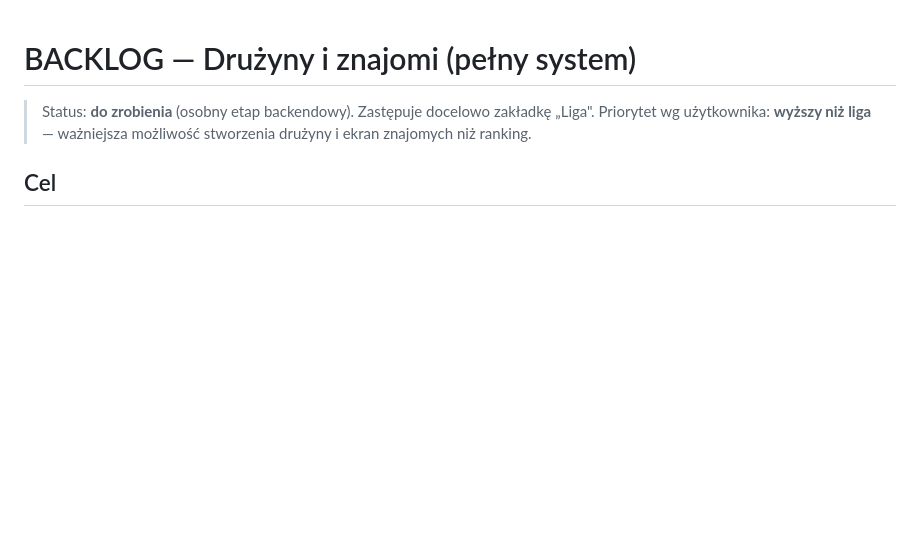
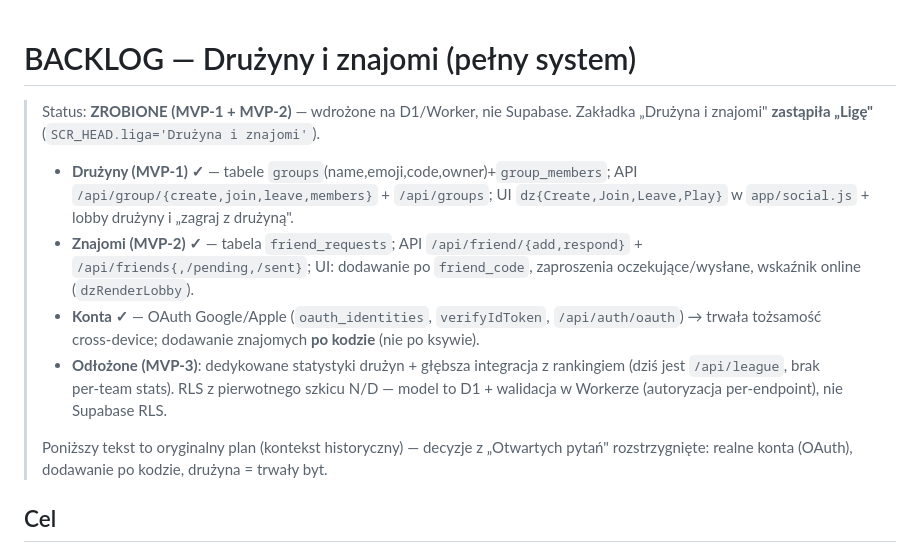
Before and after one commit to Jojogurt/stacja, a Markdown page: backlog/druzyny-i-znajomi.md, the part around the change. Rendered like a GitHub page; blank space fills up the shorter version.

Commit message:
docs: zamknij backlog drużyn i znajomych — MVP-1+2 zrobione (live na D1/Worker)
Drużyny (groups/group_members), znajomi (friend_requests), OAuth Google/Apple —
wszystko wdrożone; zakładka „Drużyna i znajomi" zastąpiła „Ligę". Odłożone tylko
MVP-3 (staty per-drużyna, friends-in-game, pokój z group_id).

Co-Authored-By: Claude Opus 4.8 <noreply@anthropic.com>

```diff
--- a/backlog/druzyny-i-znajomi.md
+++ b/backlog/druzyny-i-znajomi.md
@@ -1,8 +1,21 @@
 # BACKLOG — Drużyny i znajomi (pełny system)
 
-> Status: **do zrobienia** (osobny etap backendowy). Zastępuje docelowo zakładkę „Liga".
-> Priorytet wg użytkownika: **wyższy niż liga** — ważniejsza możliwość stworzenia drużyny
-> i ekran znajomych niż ranking.
+> Status: **ZROBIONE (MVP‑1 + MVP‑2)** — wdrożone na D1/Worker, nie Supabase.
+> Zakładka „Drużyna i znajomi" **zastąpiła „Ligę"** (`SCR_HEAD.liga='Drużyna i znajomi'`).
+> - **Drużyny (MVP‑1) ✓** — tabele `groups`(name,emoji,code,owner)+`group_members`;
+>   API `/api/group/{create,join,leave,members}` + `/api/groups`; UI `dz{Create,Join,Leave,Play}`
+>   w `app/social.js` + lobby drużyny i „zagraj z drużyną".
+> - **Znajomi (MVP‑2) ✓** — tabela `friend_requests`; API `/api/friend/{add,respond}` +
+>   `/api/friends{,/pending,/sent}`; UI: dodawanie po `friend_code`, zaproszenia
+>   oczekujące/wysłane, wskaźnik online (`dzRenderLobby`).
+> - **Konta ✓** — OAuth Google/Apple (`oauth_identities`, `verifyIdToken`, `/api/auth/oauth`) →
+>   trwała tożsamość cross‑device; dodawanie znajomych **po kodzie** (nie po ksywie).
+> - **Odłożone (MVP‑3)**: dedykowane statystyki drużyn + głębsza integracja z rankingiem
+>   (dziś jest `/api/league`, brak per‑team stats). RLS z pierwotnego szkicu N/D — model to
+>   D1 + walidacja w Workerze (autoryzacja per‑endpoint), nie Supabase RLS.
+>
+> Poniższy tekst to oryginalny plan (kontekst historyczny) — decyzje z „Otwartych pytań"
+> rozstrzygnięte: realne konta (OAuth), dodawanie po kodzie, drużyna = trwały byt.
 
 ## Cel
 
```
